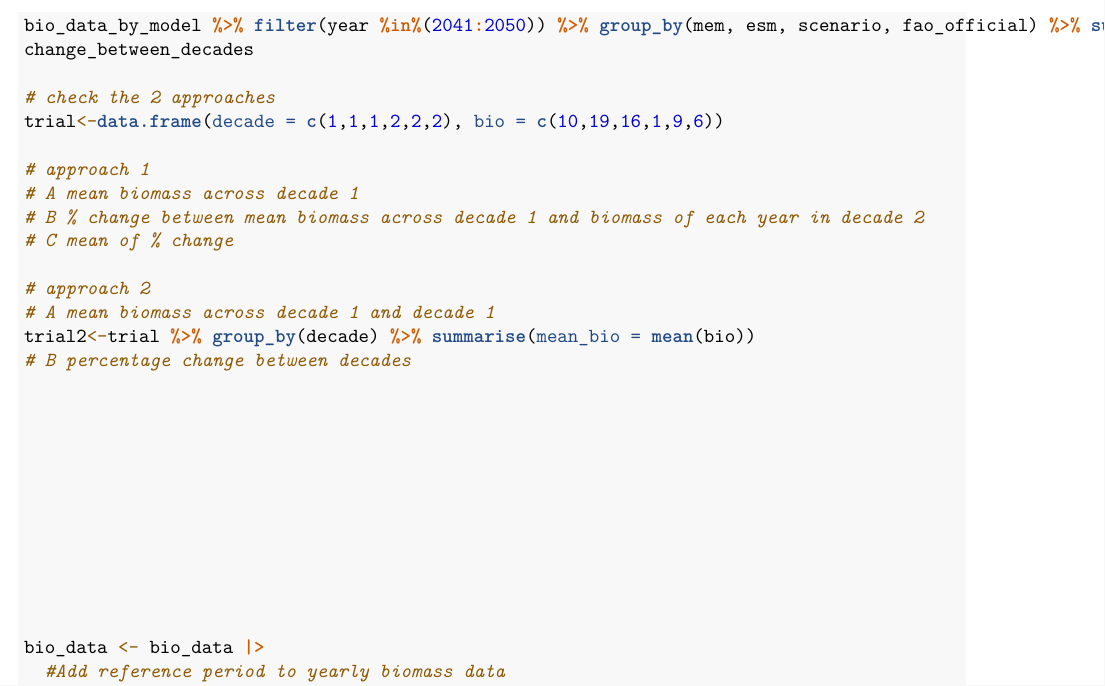
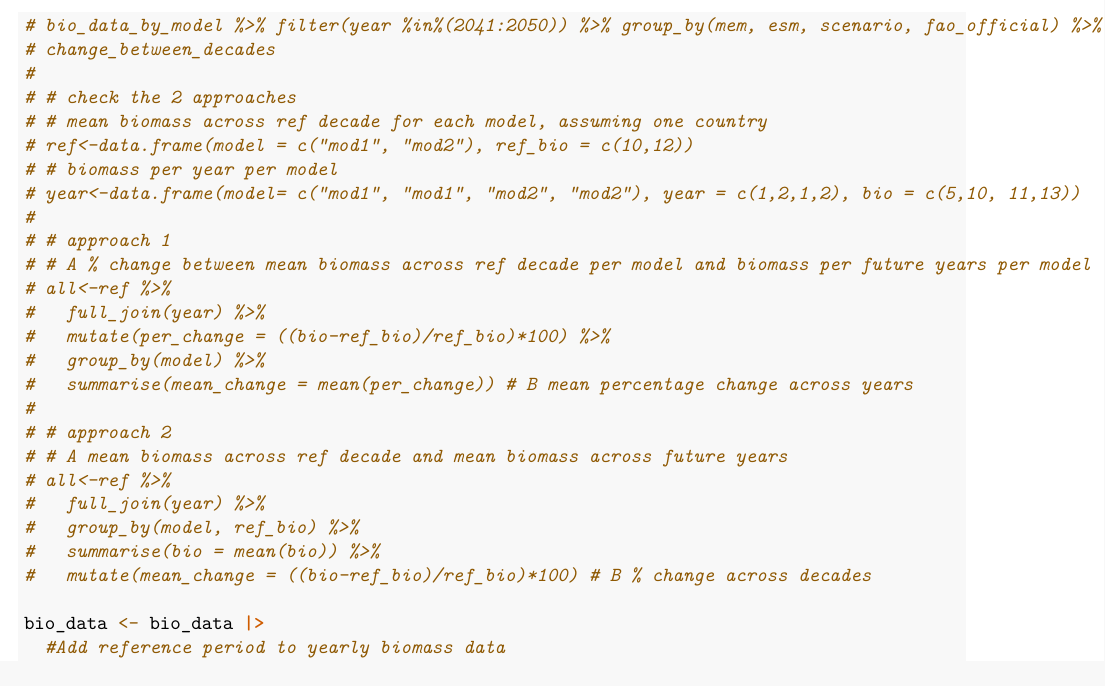
Before and after one commit to Fish-MIP/FAO_Report, an R Markdown document (scripts/05b_plotting_yearly_global_biomass_change.Rmd): part of page 7 of 20, cut so that both start at the same text. Rendered offline with R 4.5, knitr and Pandoc, then LaTeX, with nearby package versions; some code elsewhere in the file could not run offline.

Commit message:
testing and checking stat calculations

```diff
--- a/scripts/05b_plotting_yearly_global_biomass_change.Rmd
+++ b/scripts/05b_plotting_yearly_global_biomass_change.Rmd
@@ -289,15 +274,0 @@ change_between_decades<-last_decade_bio %>%
-bio_data_by_model %>% filter(year %in%(2041:2050)) %>% group_by(mem, esm, scenario, fao_official) %>% summarise(mean = mean(perc_change)) %>% arrange(fao_official)
-change_between_decades
-
-# check the 2 approaches
-trial<-data.frame(decade = c(1,1,1,2,2,2), bio = c(10,19,16,1,9,6))
-
-# approach 1
-# A mean biomass across decade 1
-# B % change between mean biomass across decade 1 and biomass of each year in decade 2
-# C mean of % change
-
-# approach 2
-# A mean biomass across decade 1 and decade 1
-trial2<-trial %>% group_by(decade) %>% summarise(mean_bio = mean(bio))
-# B percentage change between decades
@@ -314,3 +289,27 @@ trial2<-trial %>% group_by(decade) %>% summarise(mean_bio = mean(bio))
+# bio_data_by_model %>% filter(year %in%(2041:2050)) %>% group_by(mem, esm, scenario, fao_official) %>% summarise(mean = mean(perc_change)) %>% arrange(fao_official)
+# change_between_decades
+#
+# # check the 2 approaches
+# # mean biomass across ref decade for each model, assuming one country
+# ref<-data.frame(model = c("mod1", "mod2"), ref_bio = c(10,12))
+# # biomass per year per model
+# year<-data.frame(model= c("mod1", "mod1", "mod2", "mod2"), year = c(1,2,1,2), bio = c(5,10, 11,13))
+#
+# # approach 1
+# # A % change between mean biomass across ref decade per model and biomass per future years per model
+# all<-ref %>%
+#   full_join(year) %>%
+#   mutate(per_change = ((bio-ref_bio)/ref_bio)*100) %>%
+#   group_by(model) %>%
+#   summarise(mean_change = mean(per_change)) # B mean percentage change across years
+#
+# # approach 2
+# # A mean biomass across ref decade and mean biomass across future years
+# all<-ref %>%
+#   full_join(year) %>%
+#   group_by(model, ref_bio) %>%
+#   summarise(bio = mean(bio)) %>%
+#   mutate(mean_change = ((bio-ref_bio)/ref_bio)*100) # B % change across decades
 
 bio_data <- bio_data |>
   #Add reference period to yearly biomass data
```
Also changed, not shown: scripts/05b_plotting_yearly_global_biomass_change.Rmd (50 more changed lines).
